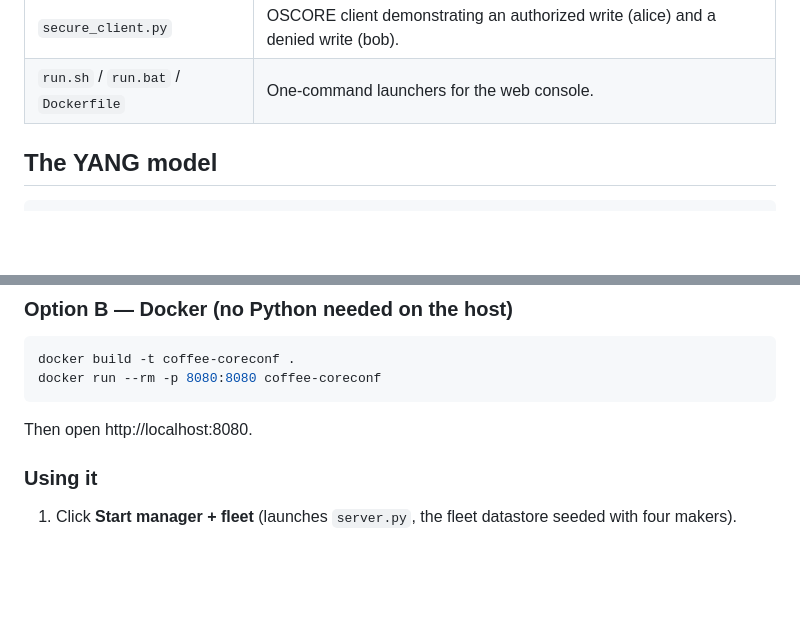
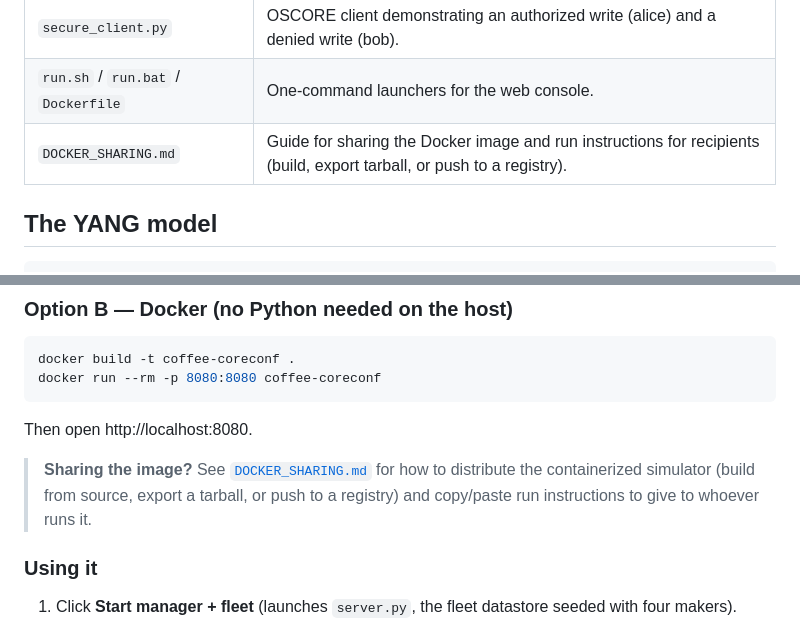
Before and after one commit to samans/coreconf, a Markdown page: coffee-example/README.md, 2 parts joined by grey strips. Drawn GitHub-style; blank space fills up the shorter version.

Commit message:
updated docker documentation

````diff
--- a/coffee-example/README.md
+++ b/coffee-example/README.md
@@ -30,6 +30,7 @@ and the fleet datastore. It then adds **user security** with OSCORE
 | `secure_server.py` | OSCORE-protected fleet server with per-user roles (operator vs. viewer). |
 | `secure_client.py` | OSCORE client demonstrating an authorized write (alice) and a denied write (bob). |
 | `run.sh` / `run.bat` / `Dockerfile` | One-command launchers for the web console. |
+| `DOCKER_SHARING.md` | Guide for sharing the Docker image and run instructions for recipients (build, export tarball, or push to a registry). |
 
 ## The YANG model
 
@@ -108,6 +109,11 @@ docker run --rm -p 8080:8080 coffee-coreconf
 ```
 
 Then open http://localhost:8080.
+
+> **Sharing the image?** See [`DOCKER_SHARING.md`](DOCKER_SHARING.md) for how
+> to distribute the containerized simulator (build from source, export a
+> tarball, or push to a registry) and copy/paste run instructions to give to
+> whoever runs it.
 
 ### Using it
 
````
Also changed, not shown: coffee-example/DOCKER_SHARING.md (added, +200 -0 lines).
